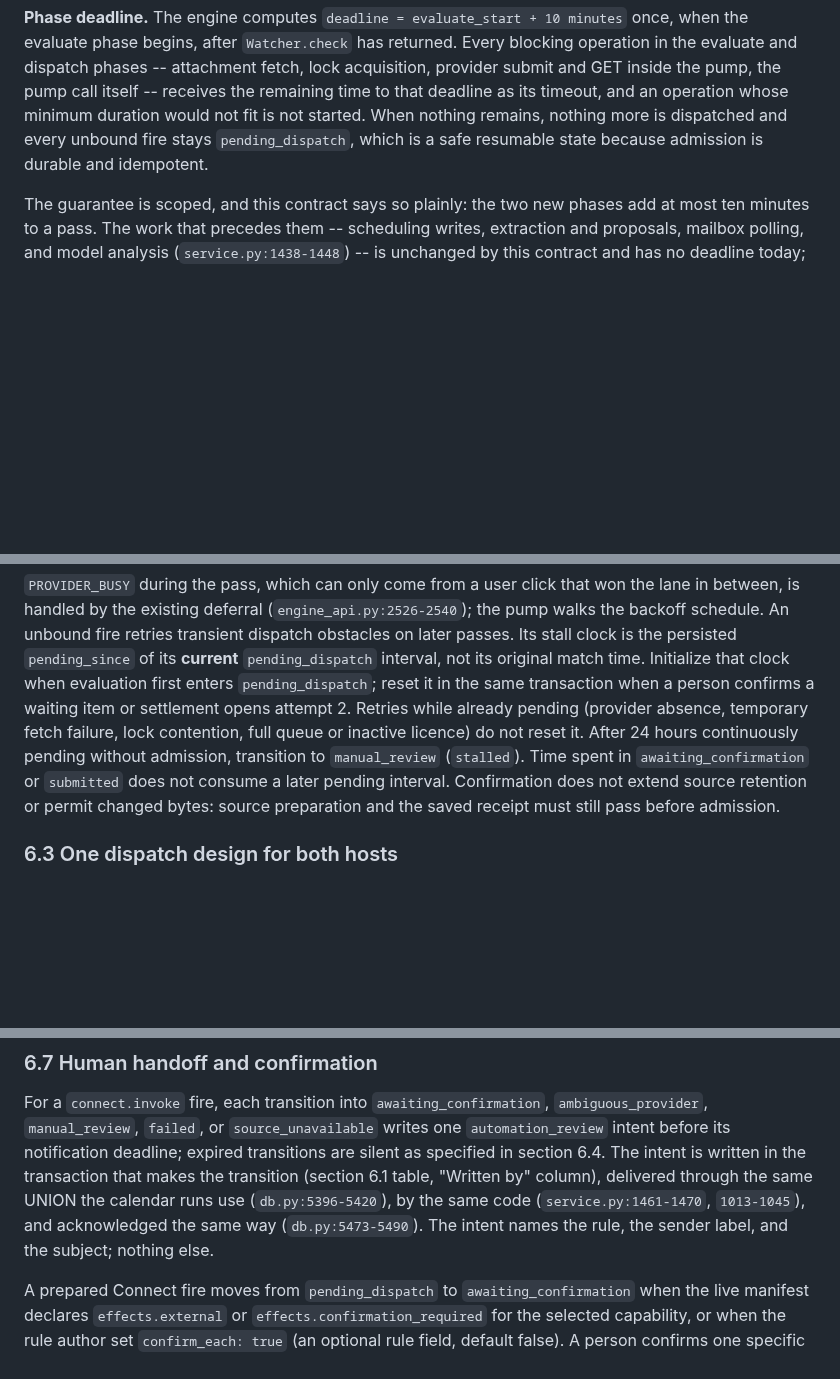
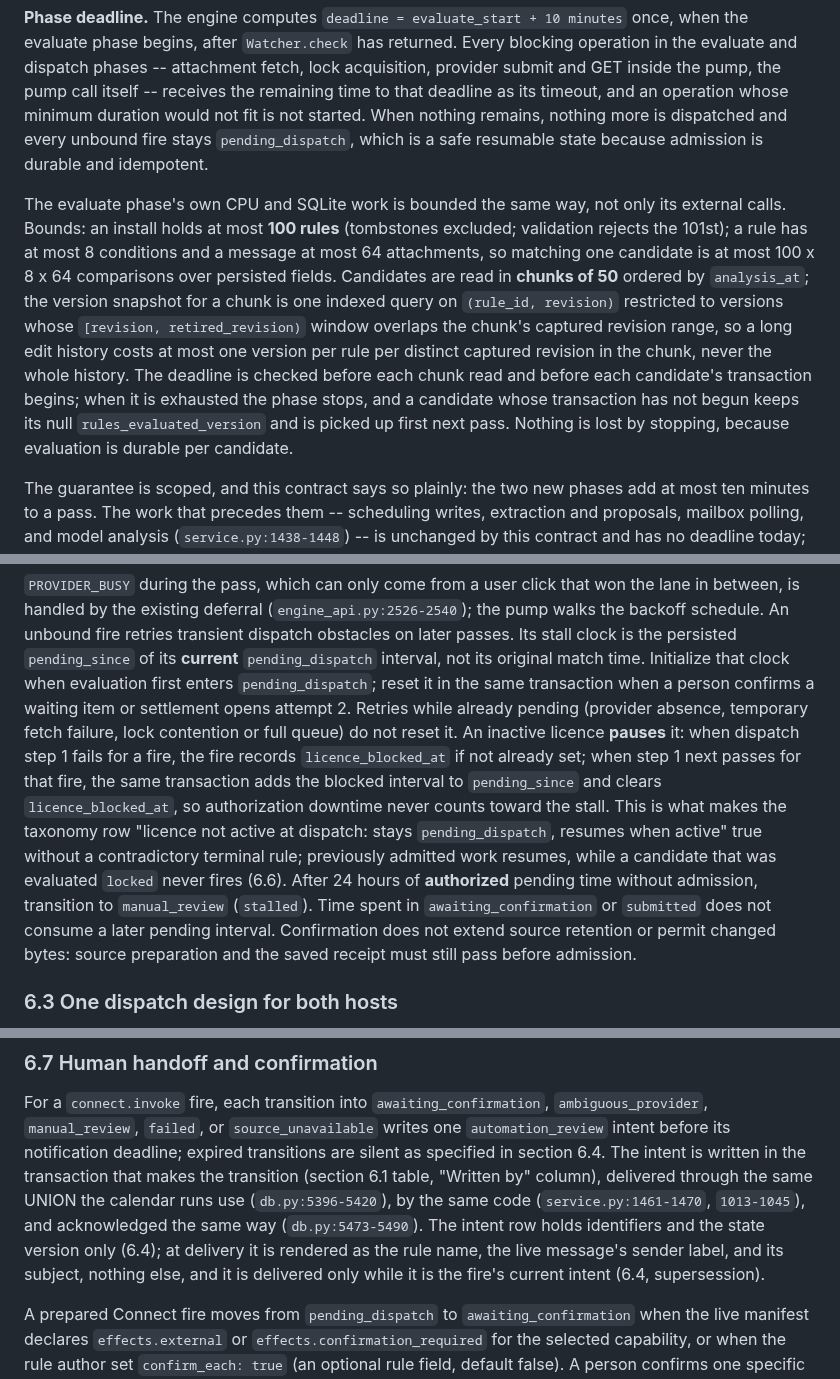
Before and after one commit to canfieldjuan/eom-email-watcher, a Markdown page: docs/AUTOMATE_RULE_ENGINE_CONTRACT.md, 3 parts joined by grey strips. GitHub-like rendering; blank space fills up the shorter version.

```diff
--- a/docs/AUTOMATE_RULE_ENGINE_CONTRACT.md
+++ b/docs/AUTOMATE_RULE_ENGINE_CONTRACT.md
@@ -1253,6 +1253,22 @@ not started. When nothing remains, nothing more is dispatched and every
 unbound fire stays `pending_dispatch`, which is a safe resumable state
 because admission is durable and idempotent.
 
+The evaluate phase's own CPU and SQLite work is bounded the same way, not
+only its external calls. Bounds: an install holds at most **100 rules**
+(tombstones excluded; validation rejects the 101st); a rule has at most 8
+conditions and a message at most 64 attachments, so matching one candidate
+is at most 100 x 8 x 64 comparisons over persisted fields. Candidates are
+read in **chunks of 50** ordered by `analysis_at`; the version snapshot
+for a chunk is one indexed query on `(rule_id, revision)` restricted to
+versions whose `[revision, retired_revision)` window overlaps the chunk's
+captured revision range, so a long edit history costs at most one version
+per rule per distinct captured revision in the chunk, never the whole
+history. The deadline is checked before each chunk read and before each
+candidate's transaction begins; when it is exhausted the phase stops, and
+a candidate whose transaction has not begun keeps its null
+`rules_evaluated_version` and is picked up first next pass. Nothing is
+lost by stopping, because evaluation is durable per candidate.
+
 The guarantee is scoped, and this contract says so plainly: the two new
 phases add at most ten minutes to a pass. The work that precedes them --
 scheduling writes, extraction and proposals, mailbox polling, and model
@@ -1290,9 +1306,17 @@ Its stall clock is the persisted `pending_since` of its **current**
 clock when evaluation first enters `pending_dispatch`; reset it in the
 same transaction when a person confirms a waiting item or settlement opens
 attempt 2. Retries while already pending (provider absence, temporary
-fetch failure, lock contention, full queue or inactive licence) do not
-reset it. After 24 hours continuously pending without admission, transition
-to `manual_review` (`stalled`). Time spent in `awaiting_confirmation` or
+fetch failure, lock contention or full queue) do not reset it. An inactive
+licence **pauses** it: when dispatch step 1 fails for a fire, the fire
+records `licence_blocked_at` if not already set; when step 1 next passes
+for that fire, the same transaction adds the blocked interval to
+`pending_since` and clears `licence_blocked_at`, so authorization
+downtime never counts toward the stall. This is what makes the taxonomy
+row "licence not active at dispatch: stays `pending_dispatch`, resumes
+when active" true without a contradictory terminal rule; previously
+admitted work resumes, while a candidate that was evaluated `locked`
+never fires (6.6). After 24 hours of **authorized** pending time without
+admission, transition to `manual_review` (`stalled`). Time spent in `awaiting_confirmation` or
 `submitted` does not consume a later pending interval. Confirmation does
 not extend source retention or permit changed bytes: source preparation
 and the saved receipt must still pass before admission.
@@ -1503,8 +1550,10 @@ written in the transaction that makes the transition
 (section 6.1 table, "Written by" column), delivered through the same
 UNION the calendar runs use (`db.py:5396-5420`), by the same code
 (`service.py:1461-1470`, `1013-1045`), and acknowledged the same way
-(`db.py:5473-5490`). The intent names the rule, the sender label, and the
-subject; nothing else.
+(`db.py:5473-5490`). The intent row holds identifiers and the state
+version only (6.4); at delivery it is rendered as the rule name, the live
+message's sender label, and its subject, nothing else, and it is delivered
+only while it is the fire's current intent (6.4, supersession).
 
 A prepared Connect fire moves from `pending_dispatch` to
 `awaiting_confirmation` when the live manifest declares `effects.external` or `effects.confirmation_required`
```
Also changed, not shown: other parts of docs/AUTOMATE_RULE_ENGINE_CONTRACT.md (+64 -27 lines).
